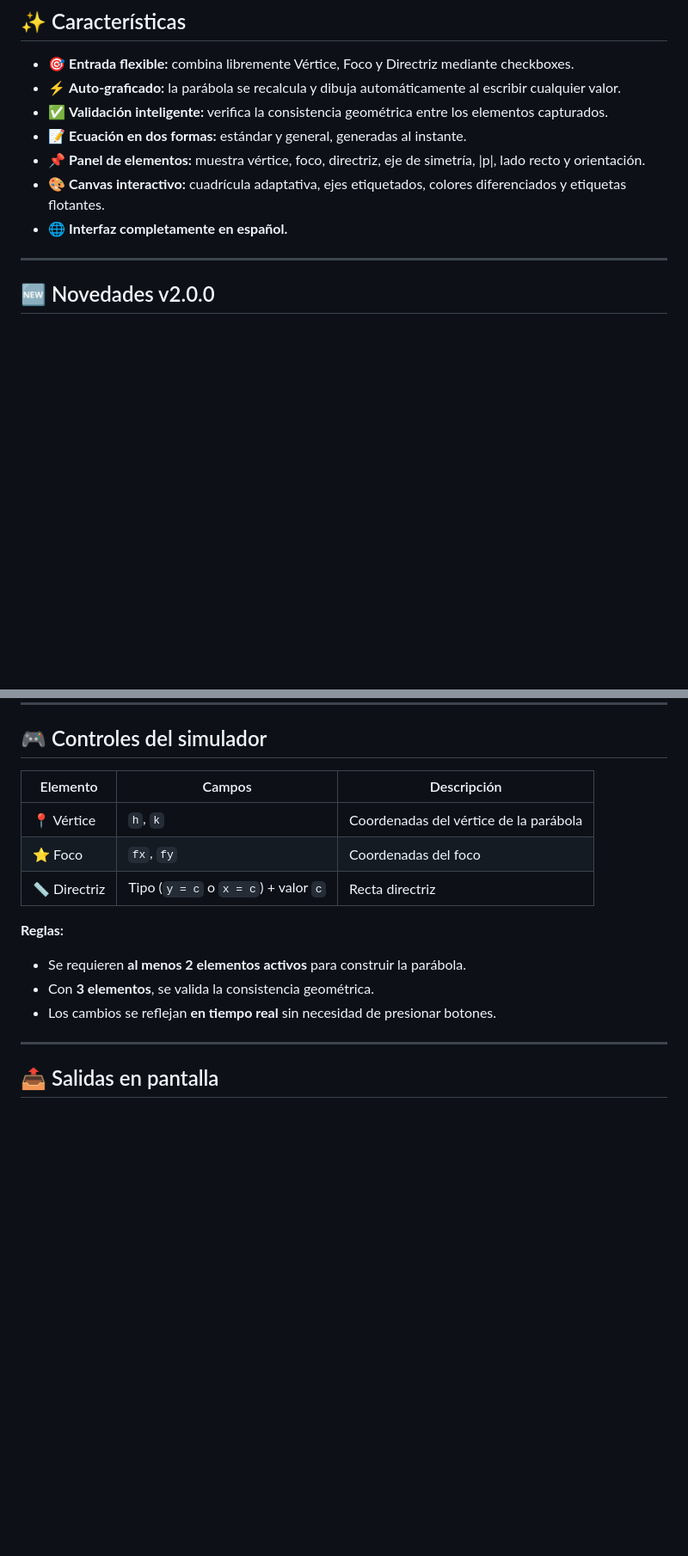
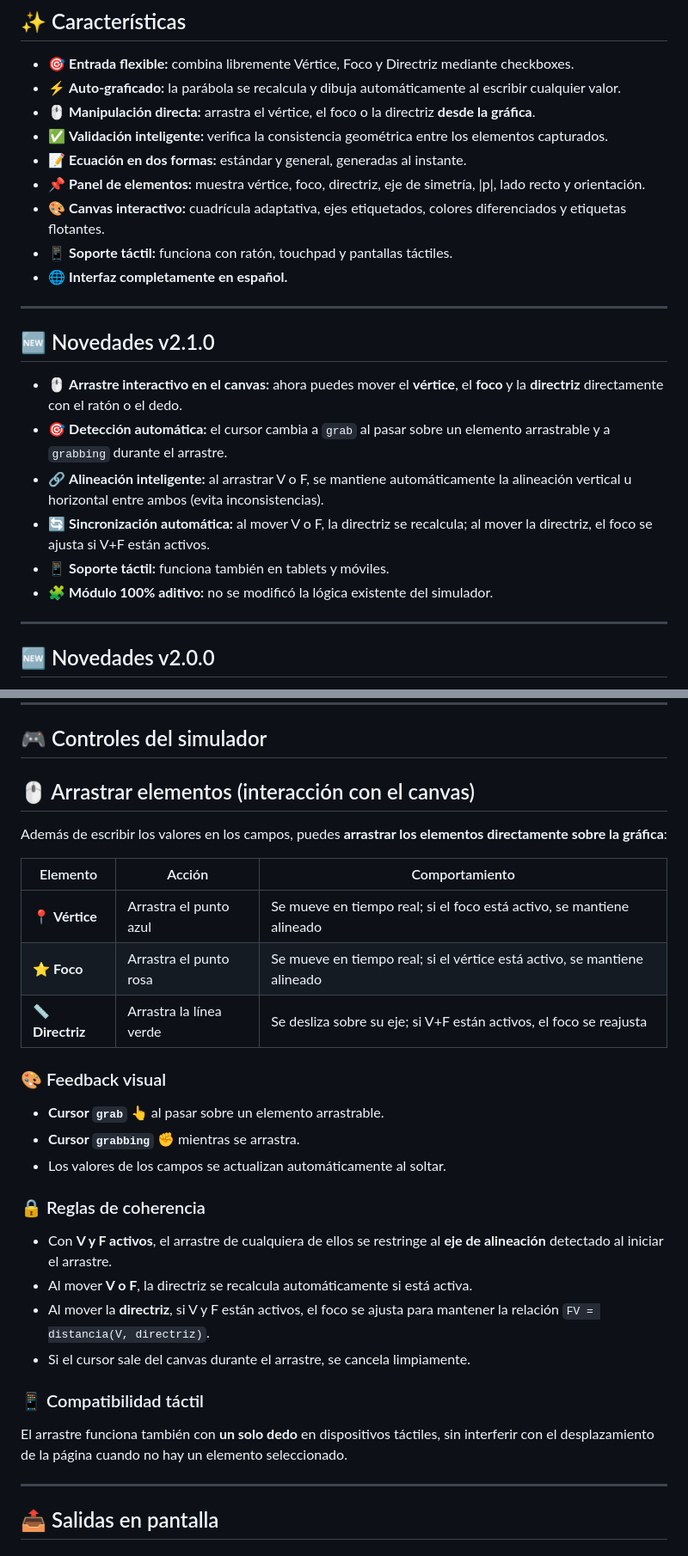
Before and after one commit to jcteacher-lab/Graficador_dinamico_parabolas, a Markdown page: README.md, 2 parts joined by grey strips. Shown at 86% size. Drawn GitHub-style; blank space fills up the shorter version.

```diff
--- a/README.md
+++ b/README.md
@@ -11,14 +11,29 @@ en un solo archivo y sin dependencias externas.
 
 - 🎯 **Entrada flexible:** combina libremente Vértice, Foco y Directriz mediante checkboxes.
 - ⚡ **Auto-graficado:** la parábola se recalcula y dibuja automáticamente al escribir cualquier valor.
+- 🖱️ **Manipulación directa:** arrastra el vértice, el foco o la directriz **desde la gráfica**.
 - ✅ **Validación inteligente:** verifica la consistencia geométrica entre los elementos capturados.
 - 📝 **Ecuación en dos formas:** estándar y general, generadas al instante.
 - 📌 **Panel de elementos:** muestra vértice, foco, directriz, eje de simetría, |p|, lado recto y orientación.
 - 🎨 **Canvas interactivo:** cuadrícula adaptativa, ejes etiquetados, colores diferenciados y etiquetas flotantes.
+- 📱 **Soporte táctil:** funciona con ratón, touchpad y pantallas táctiles.
 - 🌐 **Interfaz completamente en español.**
 
 ---
+## 🆕 Novedades v2.1.0
 
+- 🖱️ **Arrastre interactivo en el canvas:** ahora puedes mover el **vértice**,
+  el **foco** y la **directriz** directamente con el ratón o el dedo.
+- 🎯 **Detección automática:** el cursor cambia a `grab` al pasar sobre un
+  elemento arrastrable y a `grabbing` durante el arrastre.
+- 🔗 **Alineación inteligente:** al arrastrar V o F, se mantiene automáticamente
+  la alineación vertical u horizontal entre ambos (evita inconsistencias).
+- 🔄 **Sincronización automática:** al mover V o F, la directriz se recalcula;
+  al mover la directriz, el foco se ajusta si V+F están activos.
+- 📱 **Soporte táctil:** funciona también en tablets y móviles.
+- 🧩 **Módulo 100% aditivo:** no se modificó la lógica existente del simulador.
+
+---
 ## 🆕 Novedades v2.0.0
 
 - 🔄 **Campos siempre visibles:** Vértice, Foco y Directriz se muestran permanentemente.
@@ -50,16 +65,37 @@ en un solo archivo y sin dependencias externas.
 
 ## 🎮 Controles del simulador
 
-| Elemento | Campos | Descripción |
+## 🖱️ Arrastrar elementos (interacción con el canvas)
+
+Además de escribir los valores en los campos, puedes **arrastrar los
+elementos directamente sobre la gráfica**:
+
+| Elemento | Acción | Comportamiento |
 |---|---|---|
-| 📍 Vértice | `h`, `k` | Coordenadas del vértice de la parábola |
-| ⭐ Foco | `fx`, `fy` | Coordenadas del foco |
-| 📏 Directriz | Tipo (`y = c` o `x = c`) + valor `c` | Recta directriz |
+| 📍 **Vértice** | Arrastra el punto azul | Se mueve en tiempo real; si el foco está activo, se mantiene alineado |
+| ⭐ **Foco** | Arrastra el punto rosa | Se mueve en tiempo real; si el vértice está activo, se mantiene alineado |
+| 📏 **Directriz** | Arrastra la línea verde | Se desliza sobre su eje; si V+F están activos, el foco se reajusta |
 
-**Reglas:**
-- Se requieren **al menos 2 elementos activos** para construir la parábola.
-- Con **3 elementos**, se valida la consistencia geométrica.
-- Los cambios se reflejan **en tiempo real** sin necesidad de presionar botones.
+### 🎨 Feedback visual
+
+- **Cursor `grab`** 👆 al pasar sobre un elemento arrastrable.
+- **Cursor `grabbing`** ✊ mientras se arrastra.
+- Los valores de los campos se actualizan automáticamente al soltar.
+
+### 🔒 Reglas de coherencia
+
+- Con **V y F activos**, el arrastre de cualquiera de ellos se restringe
+  al **eje de alineación** detectado al iniciar el arrastre.
+- Al mover **V o F**, la directriz se recalcula automáticamente si está activa.
+- Al mover la **directriz**, si V y F están activos, el foco se ajusta para
+  mantener la relación `FV = distancia(V, directriz)`.
+- Si el cursor sale del canvas durante el arrastre, se cancela limpiamente.
+
+### 📱 Compatibilidad táctil
+
+El arrastre funciona también con **un solo dedo** en dispositivos táctiles,
+sin interferir con el desplazamiento de la página cuando no hay un elemento
+seleccionado.
 
 ---
 
```
